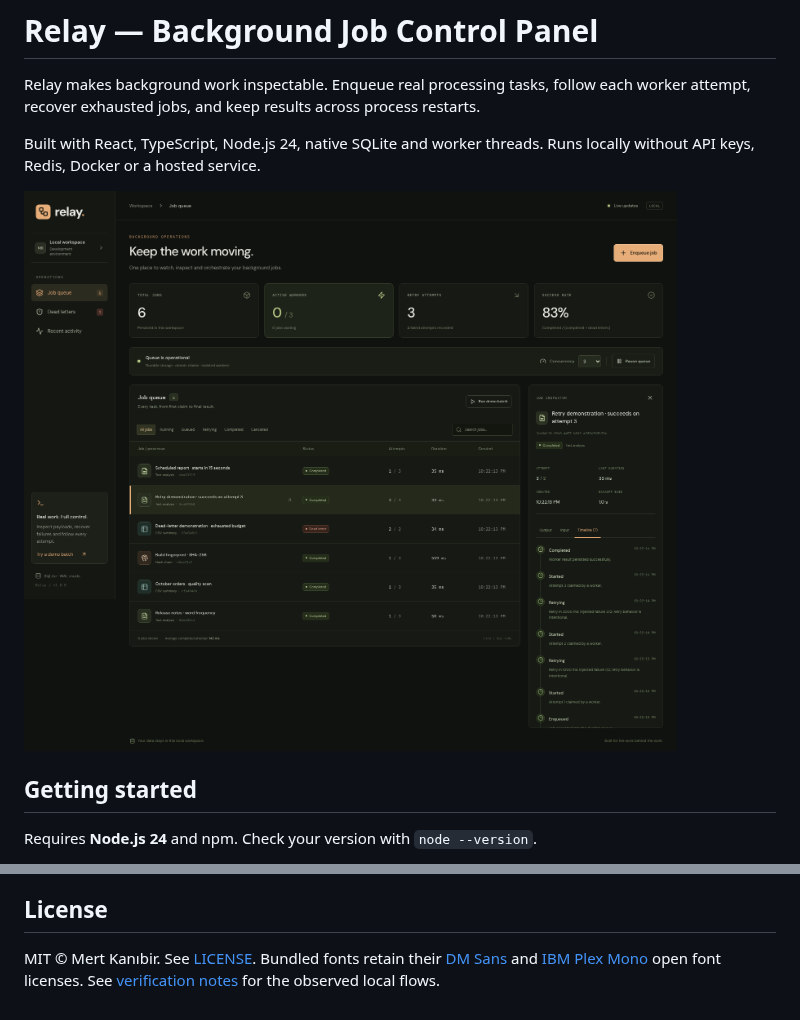
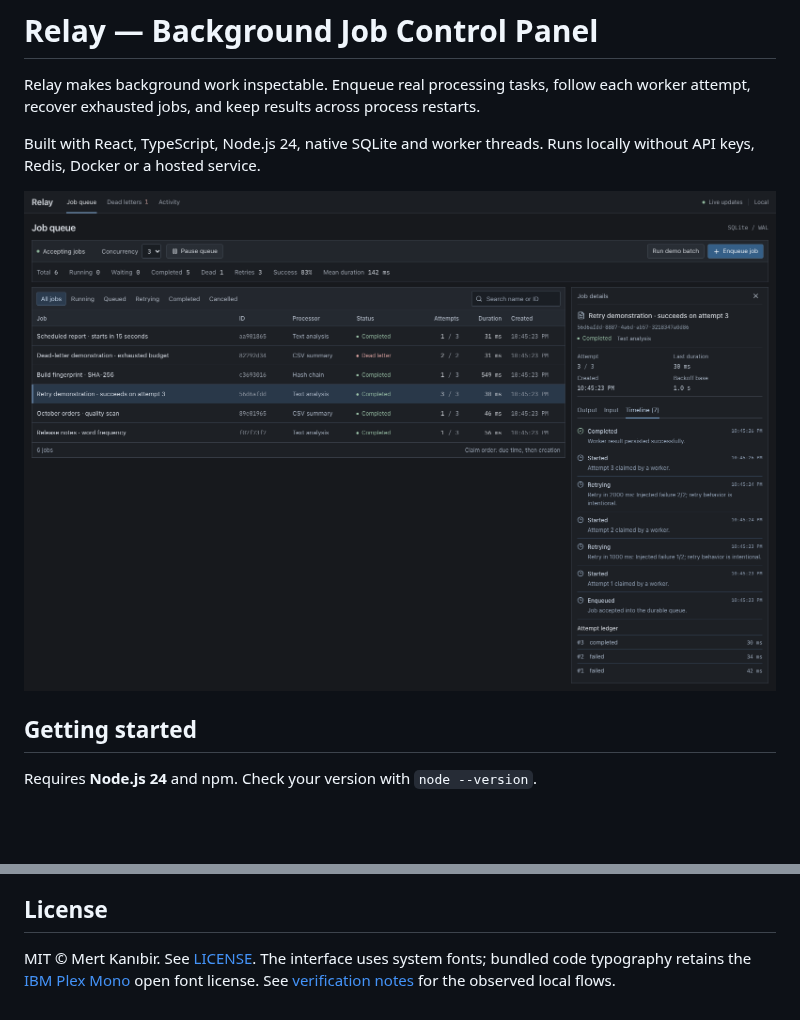
Before and after one commit to mertkanibir/background-job-control-panel, a Markdown page: README.md, 2 parts joined by grey strips. Rendered like a GitHub page; pictures changed too: docs/screenshot.png; blank space fills up the shorter version.

Commit message:
Refine Relay job queue interface

```diff
--- a/README.md
+++ b/README.md
@@ -165,4 +165,4 @@ This is one reproducible local run, including worker startup and durable writes.
 
 ## License
 
-MIT © Mert Kanıbir. See [LICENSE](LICENSE). Bundled fonts retain their [DM Sans](docs/DM-Sans-LICENSE.txt) and [IBM Plex Mono](docs/IBM-Plex-Mono-LICENSE.txt) open font licenses. See [verification notes](docs/VERIFICATION.md) for the observed local flows.
+MIT © Mert Kanıbir. See [LICENSE](LICENSE). The interface uses system fonts; bundled code typography retains the [IBM Plex Mono](docs/IBM-Plex-Mono-LICENSE.txt) open font license. See [verification notes](docs/VERIFICATION.md) for the observed local flows.
```
Also changed, not shown: docs/screenshot-mobile.png, 10 other files.
